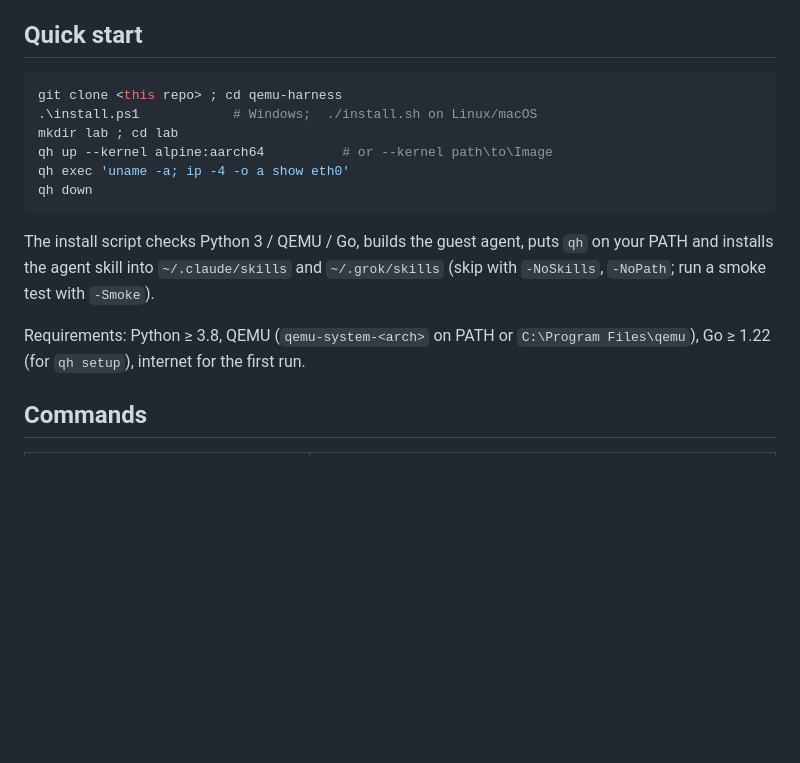
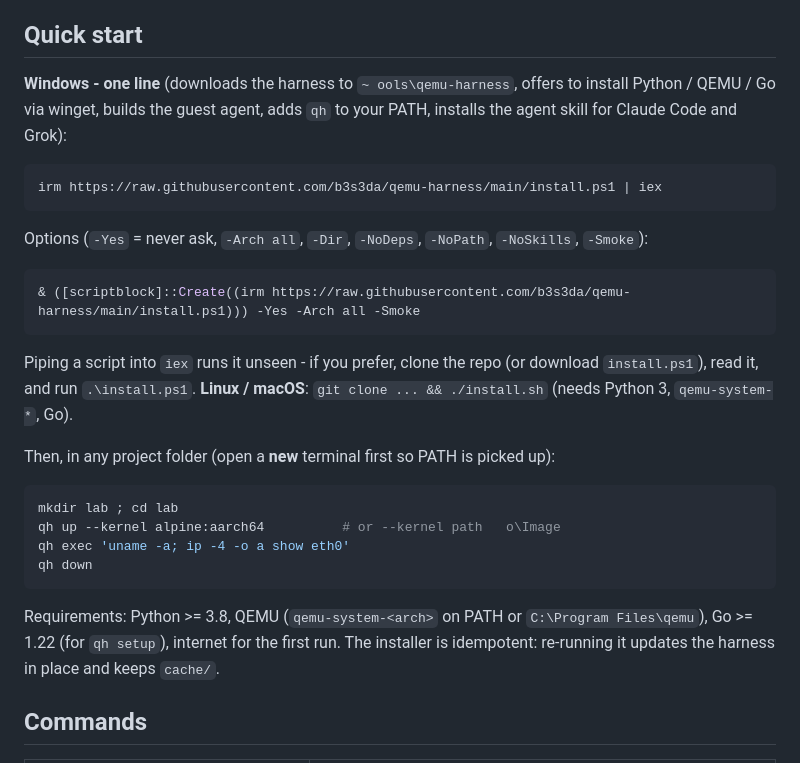
Before and after one commit to b3s3da/qemu-harness, a Markdown page: README.md, the part around the change. Rendered like a GitHub page; blank space fills up the shorter version.

Commit message:
README: one-line installer docs
Co-Authored-By: Claude Sonnet 5.5 <noreply@anthropic.com>

````diff
--- a/README.md
+++ b/README.md
@@ -12,19 +12,33 @@ Built for **IoT / embedded kernel emulation**: aarch64, arm32, riscv64 and x86_6
 
 ## Quick start
 
+**Windows - one line** (downloads the harness to `~	ools\qemu-harness`, offers to install Python / QEMU / Go via winget,
+builds the guest agent, adds `qh` to your PATH, installs the agent skill for Claude Code and Grok):
+
 ```powershell
-git clone <this repo> ; cd qemu-harness
-.\install.ps1            # Windows;  ./install.sh on Linux/macOS
+irm https://raw.githubusercontent.com/b3s3da/qemu-harness/main/install.ps1 | iex
+```
+
+Options (`-Yes` = never ask, `-Arch all`, `-Dir`, `-NoDeps`, `-NoPath`, `-NoSkills`, `-Smoke`):
+
+```powershell
+& ([scriptblock]::Create((irm https://raw.githubusercontent.com/b3s3da/qemu-harness/main/install.ps1))) -Yes -Arch all -Smoke
+```
+
+Piping a script into `iex` runs it unseen - if you prefer, clone the repo (or download `install.ps1`), read it, and run `.\install.ps1`.
+**Linux / macOS**: `git clone ... && ./install.sh` (needs Python 3, `qemu-system-*`, Go).
+
+Then, in any project folder (open a **new** terminal first so PATH is picked up):
+
+```powershell
 mkdir lab ; cd lab
-qh up --kernel alpine:aarch64          # or --kernel path\to\Image
+qh up --kernel alpine:aarch64          # or --kernel path	o\Image
 qh exec 'uname -a; ip -4 -o a show eth0'
 qh down
 ```
 
-The install script checks Python 3 / QEMU / Go, builds the guest agent, puts `qh` on your PATH and installs the agent skill into
-`~/.claude/skills` and `~/.grok/skills` (skip with `-NoSkills`, `-NoPath`; run a smoke test with `-Smoke`).
-
-Requirements: Python ≥ 3.8, QEMU (`qemu-system-<arch>` on PATH or `C:\Program Files\qemu`), Go ≥ 1.22 (for `qh setup`), internet for the first run.
+Requirements: Python >= 3.8, QEMU (`qemu-system-<arch>` on PATH or `C:\Program Files\qemu`), Go >= 1.22 (for `qh setup`), internet for the first run.
+The installer is idempotent: re-running it updates the harness in place and keeps `cache/`.
 
 ## Commands
 
````
